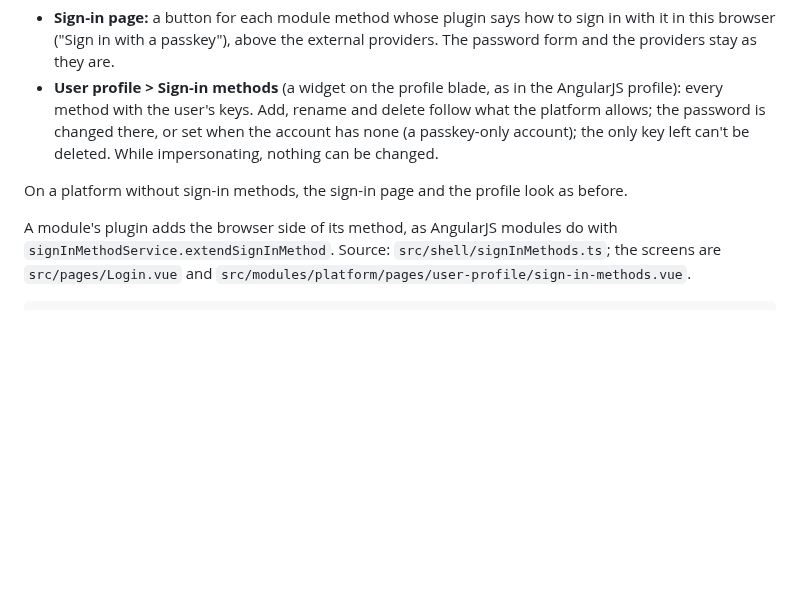
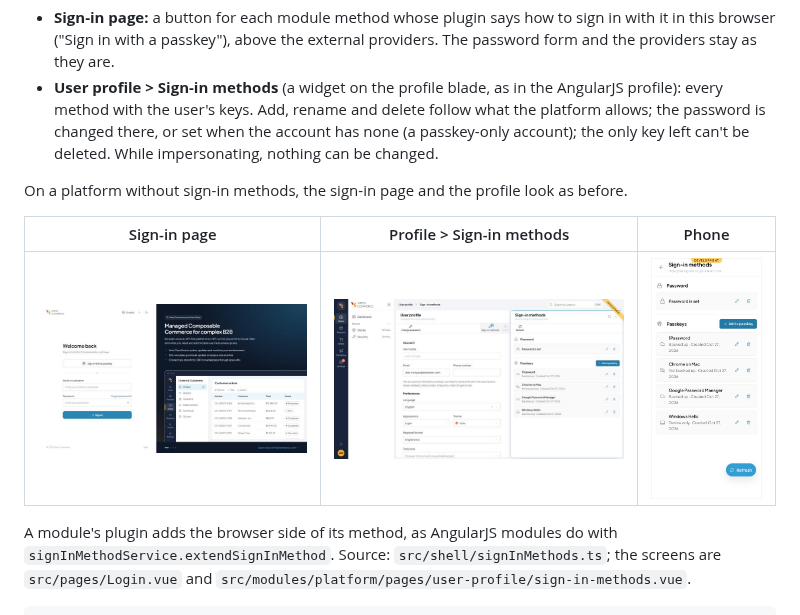
Before and after one commit to VirtoCommerce/vc-module-admin-shell, a Markdown page: docs/sign-in-page.md, the part around the change. Rendered like a GitHub page; pictures changed too: docs/images/passkey-sign-in.jpg (added), docs/images/sign-in-methods-phone.jpg (added), docs/images/sign-in-methods.jpg (added); blank space fills up the shorter version.

Commit message:
VCST-6121: Screenshots of passkey sign-in and sign-in methods
Co-Authored-By: Claude Opus 5.5 <noreply@anthropic.com>

````diff
--- a/docs/sign-in-page.md
+++ b/docs/sign-in-page.md
@@ -106,6 +106,10 @@ The platform lists the ways to sign in, the **sign-in methods** (vc-platform#314
 
 On a platform without sign-in methods, the sign-in page and the profile look as before.
 
+| Sign-in page | Profile > Sign-in methods | Phone |
+|---|---|---|
+| ![The sign-in page with "Sign in with a passkey" above the password form](images/passkey-sign-in.jpg) | ![Sign-in methods: the password, and four passkeys with where each lives and when it was created](images/sign-in-methods.jpg) | ![Sign-in methods at phone width](images/sign-in-methods-phone.jpg) |
+
 A module's plugin adds the browser side of its method, as AngularJS modules do with `signInMethodService.extendSignInMethod`. Source: `src/shell/signInMethods.ts`; the screens are `src/pages/Login.vue` and `src/modules/platform/pages/user-profile/sign-in-methods.vue`.
 
 ```ts
````
